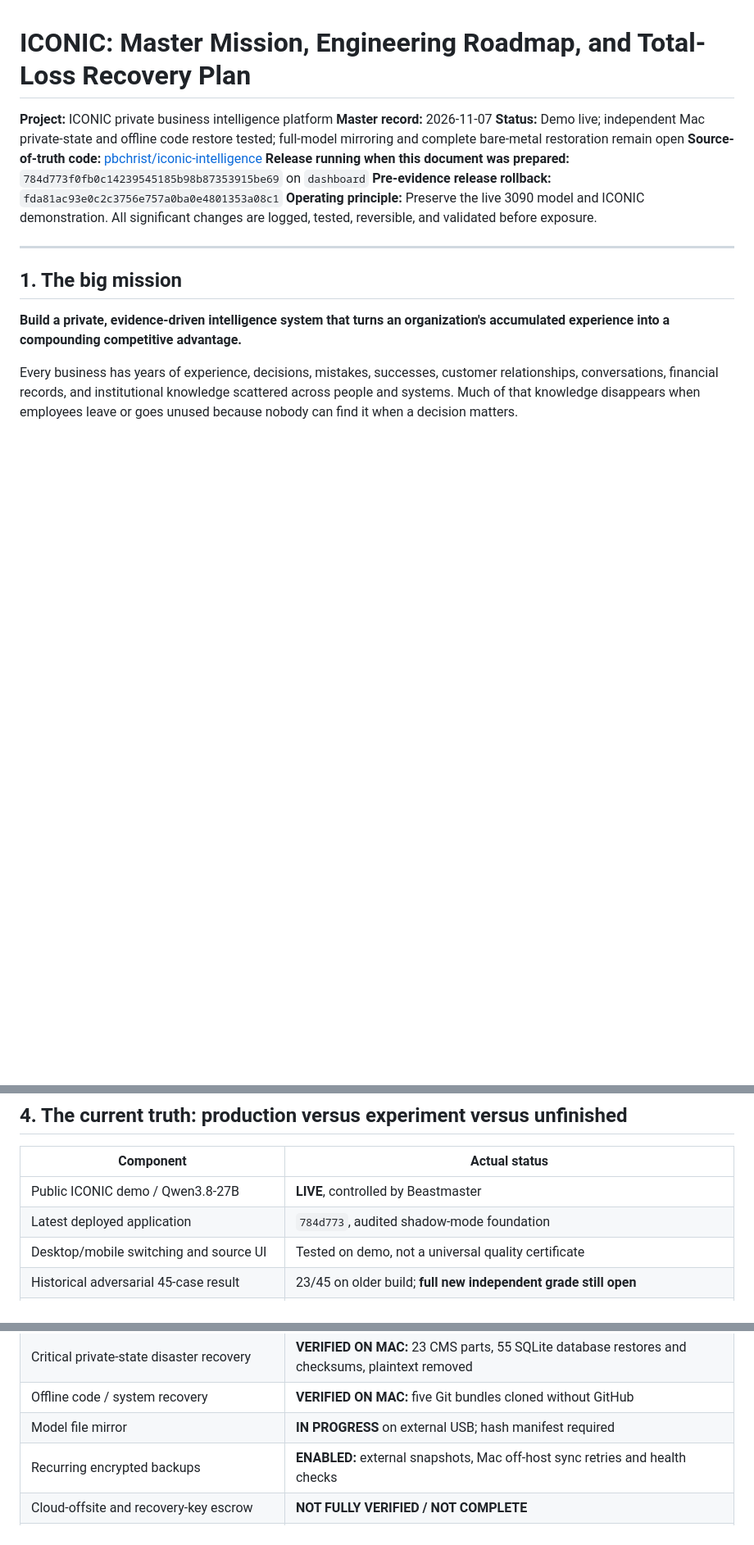
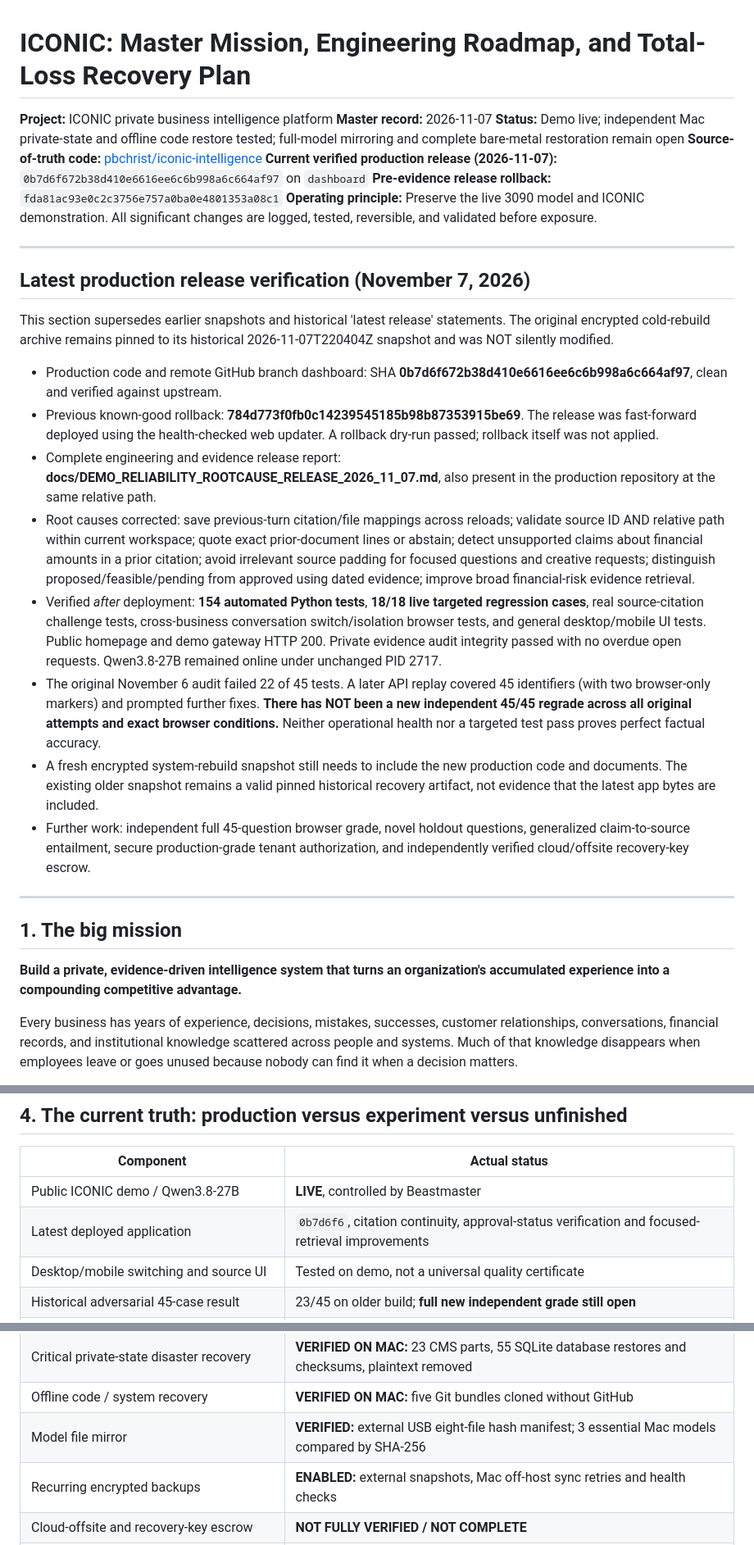
Before and after one commit to pbchrist/iconic-intelligence, a Markdown page: docs/ICONIC_MASTER_MISSION_AND_RECOVERY.md, 3 parts joined by grey strips. Shown at 82% size. Rendered like a GitHub page; blank space fills up the shorter version.

Commit message:
Record live reliability release in disaster recovery master and copy canonical report

```diff
--- a/docs/ICONIC_MASTER_MISSION_AND_RECOVERY.md
+++ b/docs/ICONIC_MASTER_MISSION_AND_RECOVERY.md
@@ -4,9 +4,24 @@
 **Master record:** 2026-11-07
 **Status:** Demo live; independent Mac private-state and offline code restore tested; full-model mirroring and complete bare-metal restoration remain open
 **Source-of-truth code:** [pbchrist/iconic-intelligence](https://github.com/pbchrist/iconic-intelligence)
-**Release running when this document was prepared:** `784d773f0fb0c14239545185b98b87353915be69` on `dashboard`
+**Current verified production release (2026-11-07):** `0b7d6f672b38d410e6616ee6c6b998a6c664af97` on `dashboard`
 **Pre-evidence release rollback:** `fda81ac93e0c2c3756e757a0ba0e4801353a08c1`
 **Operating principle:** Preserve the live 3090 model and ICONIC demonstration. All significant changes are logged, tested, reversible, and validated before exposure.
+
+---
+
+## Latest production release verification (November 7, 2026)
+
+This section supersedes earlier snapshots and historical 'latest release' statements. The original encrypted cold-rebuild archive remains pinned to its historical 2026-11-07T220404Z snapshot and was NOT silently modified.
+
+- Production code and remote GitHub branch dashboard: SHA **0b7d6f672b38d410e6616ee6c6b998a6c664af97**, clean and verified against upstream.
+- Previous known-good rollback: **784d773f0fb0c14239545185b98b87353915be69**. The release was fast-forward deployed using the health-checked web updater. A rollback dry-run passed; rollback itself was not applied.
+- Complete engineering and evidence release report: **docs/DEMO_RELIABILITY_ROOTCAUSE_RELEASE_2026_11_07.md**, also present in the production repository at the same relative path.
+- Root causes corrected: save previous-turn citation/file mappings across reloads; validate source ID AND relative path within current workspace; quote exact prior-document lines or abstain; detect unsupported claims about financial amounts in a prior citation; avoid irrelevant source padding for focused questions and creative requests; distinguish proposed/feasible/pending from approved using dated evidence; improve broad financial-risk evidence retrieval.
+- Verified *after* deployment: **154 automated Python tests**, **18/18 live targeted regression cases**, real source-citation challenge tests, cross-business conversation switch/isolation browser tests, and general desktop/mobile UI tests. Public homepage and demo gateway HTTP 200. Private evidence audit integrity passed with no overdue open requests. Qwen3.8-27B remained online under unchanged PID 2717.
+- The original November 6 audit failed 22 of 45 tests. A later API replay covered 45 identifiers (with two browser-only markers) and prompted further fixes. **There has NOT been a new independent 45/45 regrade across all original attempts and exact browser conditions.** Neither operational health nor a targeted test pass proves perfect factual accuracy.
+- A fresh encrypted system-rebuild snapshot still needs to include the new production code and documents. The existing older snapshot remains a valid pinned historical recovery artifact, not evidence that the latest app bytes are included.
+- Further work: independent full 45-question browser grade, novel holdout questions, generalized claim-to-source entailment, secure production-grade tenant authorization, and independently verified cloud/offsite recovery-key escrow.
 
 ---
 
@@ -138,7 +153,7 @@ A business asks a natural-language question. The system understands its intent,
 | Component | Actual status |
 | --- | --- |
 | Public ICONIC demo / Qwen3.8-27B | **LIVE**, controlled by Beastmaster |
-| Latest deployed application | `784d773`, audited shadow-mode foundation |
+| Latest deployed application | `0b7d6f6`, citation continuity, approval-status verification and focused-retrieval improvements |
 | Desktop/mobile switching and source UI | Tested on demo, not a universal quality certificate |
 | Historical adversarial 45-case result | 23/45 on older build; **full new independent grade still open** |
 | 18 targeted reliability questions | 18/18 on tested release |
@@ -154,7 +169,7 @@ A business asks a natural-language question. The system understands its intent,
 | Manual rollback command | Tested and dry-run against production |
 | Critical private-state disaster recovery | **VERIFIED ON MAC:** 23 CMS parts, 55 SQLite database restores and checksums, plaintext removed |
 | Offline code / system recovery | **VERIFIED ON MAC:** five Git bundles cloned without GitHub |
-| Model file mirror | **IN PROGRESS** on external USB; hash manifest required |
+| Model file mirror | **VERIFIED:** external USB eight-file hash manifest; 3 essential Mac models compared by SHA-256 |
 | Recurring encrypted backups | **ENABLED:** external snapshots, Mac off-host sync retries and health checks |
 | Cloud-offsite and recovery-key escrow | **NOT FULLY VERIFIED / NOT COMPLETE** |
 | Revenue-generating self-serve platform | **Not yet complete** |
```
Also changed, not shown: other parts of docs/ICONIC_MASTER_MISSION_AND_RECOVERY.md (+1 -1 lines), docs/DEMO_RELIABILITY_ROOTCAUSE_RELEASE_2026_11_07.md (added, +92 -0 lines).
